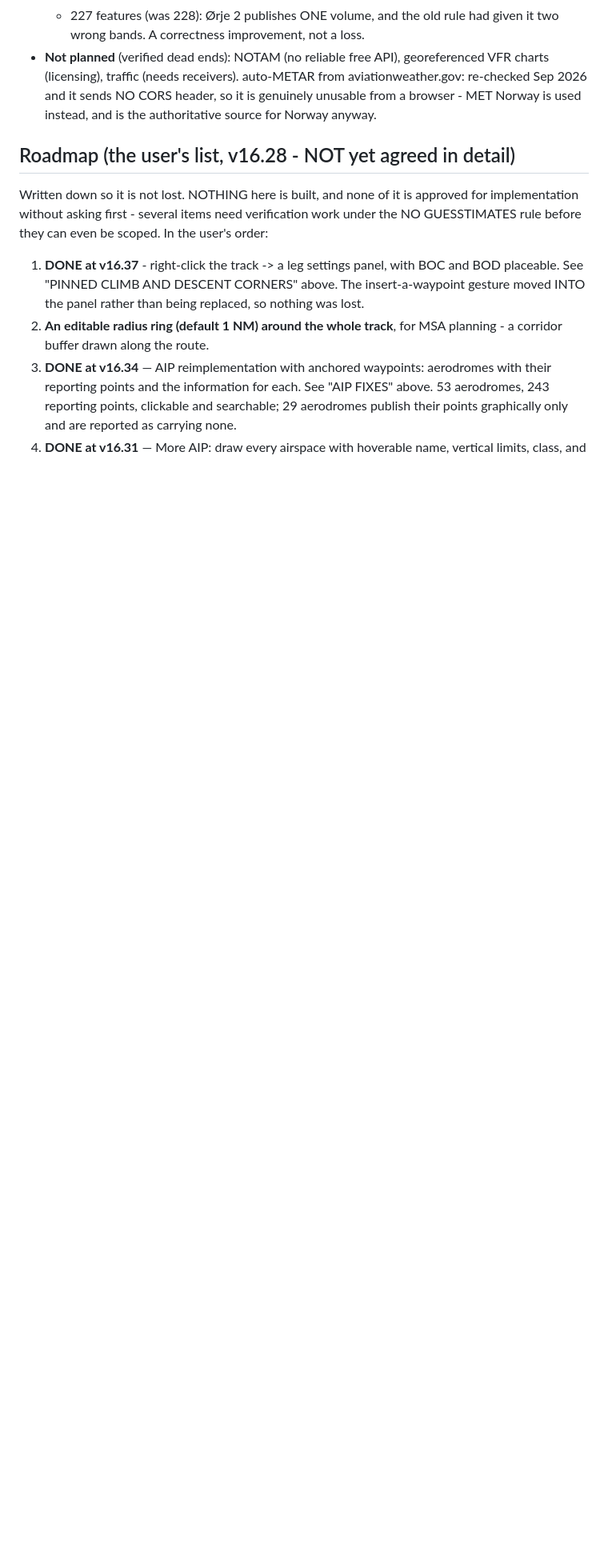
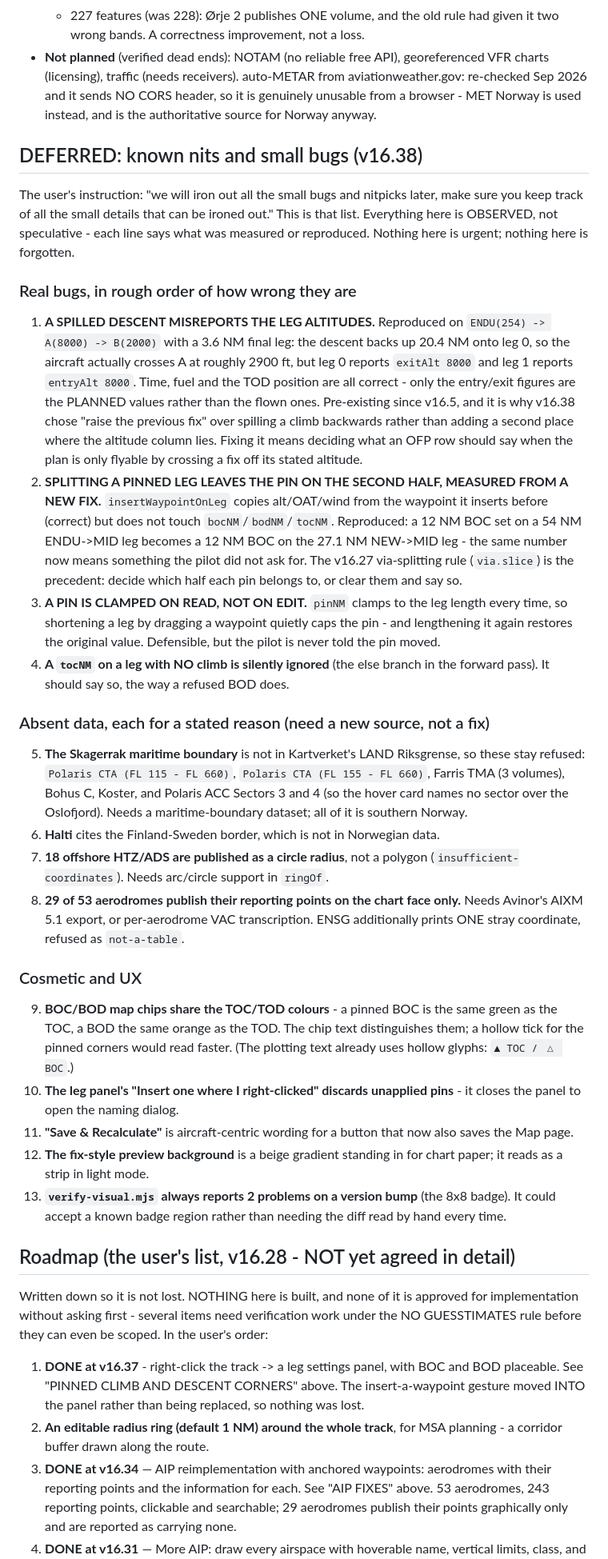
Before and after one commit to ArvenShadow/flightplanner, a Markdown page: CLAUDE.md, the part around the change. Shown at 80% size. GitHub-like rendering; blank space fills up the shorter version.

Commit message:
Record the deferred nits and small bugs in CLAUDE.md
Per the user: "we will iron out all the small bugs and nitpicks later, make
sure you keep track of all the small details that can be ironed out."

Everything listed is OBSERVED rather than speculative, and each entry says what
was measured or reproduced. Two are real bugs worth naming here:

- a spilled descent reports the PLANNED entry/exit altitudes, not the flown
  ones (reproduced: crossing a fix ~5100 ft below what the row says). This is
  also why v16.38 chose "raise the previous fix" over spilling a climb
  backwards.
- splitting a pinned leg leaves the pin on the second half measured from the
  new fix, so a 12 NM BOC on a 54 NM leg becomes a 12 NM BOC on a 27 NM one.

Co-Authored-By: Claude Opus 5 <noreply@anthropic.com>
Claude-Session: https://claude.ai/code/session_01KjPTBUkdJ3WvvsgUCfrfhK

```diff
--- a/CLAUDE.md
+++ b/CLAUDE.md
@@ -1112,6 +1112,70 @@ errors is the standard.
   NO CORS header, so it is genuinely unusable from a browser - MET Norway
   is used instead, and is the authoritative source for Norway anyway.
 
+## DEFERRED: known nits and small bugs (v16.38)
+
+The user's instruction: "we will iron out all the small bugs and nitpicks
+later, make sure you keep track of all the small details that can be ironed
+out." This is that list. Everything here is OBSERVED, not speculative - each
+line says what was measured or reproduced. Nothing here is urgent; nothing here
+is forgotten.
+
+### Real bugs, in rough order of how wrong they are
+
+1. **A SPILLED DESCENT MISREPORTS THE LEG ALTITUDES.** Reproduced on
+   `ENDU(254) -> A(8000) -> B(2000)` with a 3.6 NM final leg: the descent backs
+   up 20.4 NM onto leg 0, so the aircraft actually crosses A at roughly 2900 ft,
+   but leg 0 reports `exitAlt 8000` and leg 1 reports `entryAlt 8000`. Time,
+   fuel and the TOD position are all correct - only the entry/exit figures are
+   the PLANNED values rather than the flown ones. Pre-existing since v16.5, and
+   it is why v16.38 chose "raise the previous fix" over spilling a climb
+   backwards rather than adding a second place where the altitude column lies.
+   Fixing it means deciding what an OFP row should say when the plan is only
+   flyable by crossing a fix off its stated altitude.
+2. **SPLITTING A PINNED LEG LEAVES THE PIN ON THE SECOND HALF, MEASURED FROM A
+   NEW FIX.** `insertWaypointOnLeg` copies alt/OAT/wind from the waypoint it
+   inserts before (correct) but does not touch `bocNM`/`bodNM`/`tocNM`.
+   Reproduced: a 12 NM BOC set on a 54 NM ENDU->MID leg becomes a 12 NM BOC on
+   the 27.1 NM NEW->MID leg - the same number now means something the pilot did
+   not ask for. The v16.27 via-splitting rule (`via.slice`) is the precedent:
+   decide which half each pin belongs to, or clear them and say so.
+3. **A PIN IS CLAMPED ON READ, NOT ON EDIT.** `pinNM` clamps to the leg length
+   every time, so shortening a leg by dragging a waypoint quietly caps the pin -
+   and lengthening it again restores the original value. Defensible, but the
+   pilot is never told the pin moved.
+4. **A `tocNM` on a leg with NO climb is silently ignored** (the else branch in
+   the forward pass). It should say so, the way a refused BOD does.
+
+### Absent data, each for a stated reason (need a new source, not a fix)
+
+5. **The Skagerrak maritime boundary** is not in Kartverket's LAND Riksgrense,
+   so these stay refused: `Polaris CTA (FL 115 - FL 660)`,
+   `Polaris CTA (FL 155 - FL 660)`, Farris TMA (3 volumes), Bohus C, Koster,
+   and Polaris ACC Sectors 3 and 4 (so the hover card names no sector over the
+   Oslofjord). Needs a maritime-boundary dataset; all of it is southern Norway.
+6. **Halti** cites the Finland-Sweden border, which is not in Norwegian data.
+7. **18 offshore HTZ/ADS are published as a circle radius**, not a polygon
+   (`insufficient-coordinates`). Needs arc/circle support in `ringOf`.
+8. **29 of 53 aerodromes publish their reporting points on the chart face
+   only.** Needs Avinor's AIXM 5.1 export, or per-aerodrome VAC transcription.
+   ENSG additionally prints ONE stray coordinate, refused as `not-a-table`.
+
+### Cosmetic and UX
+
+9. **BOC/BOD map chips share the TOC/TOD colours** - a pinned BOC is the same
+   green as the TOC, a BOD the same orange as the TOD. The chip text
+   distinguishes them; a hollow tick for the pinned corners would read faster.
+   (The plotting text already uses hollow glyphs: `▲ TOC / △ BOC`.)
+10. **The leg panel's "Insert one where I right-clicked" discards unapplied
+    pins** - it closes the panel to open the naming dialog.
+11. **"Save & Recalculate"** is aircraft-centric wording for a button that now
+    also saves the Map page.
+12. **The fix-style preview background** is a beige gradient standing in for
+    chart paper; it reads as a strip in light mode.
+13. **`verify-visual.mjs` always reports 2 problems on a version bump** (the
+    8x8 badge). It could accept a known badge region rather than needing the
+    diff read by hand every time.
+
 ## Roadmap (the user's list, v16.28 - NOT yet agreed in detail)
 
 Written down so it is not lost. NOTHING here is built, and none of it is
```
